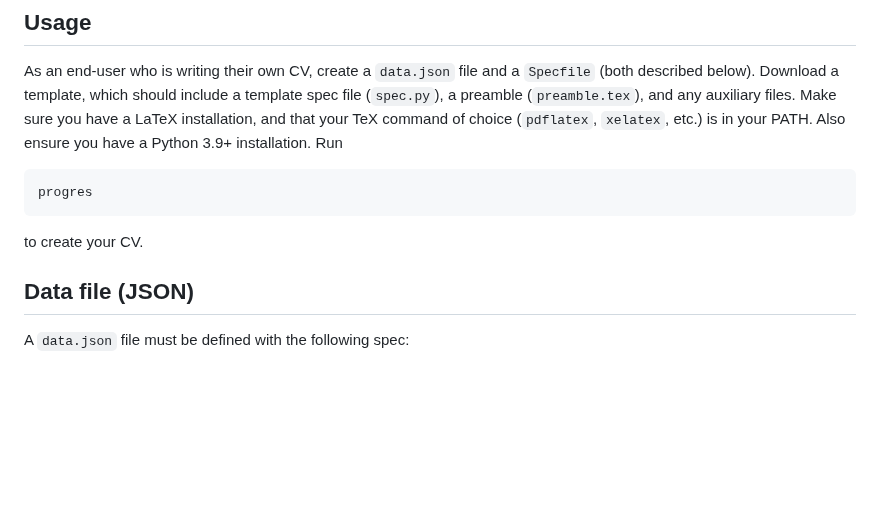
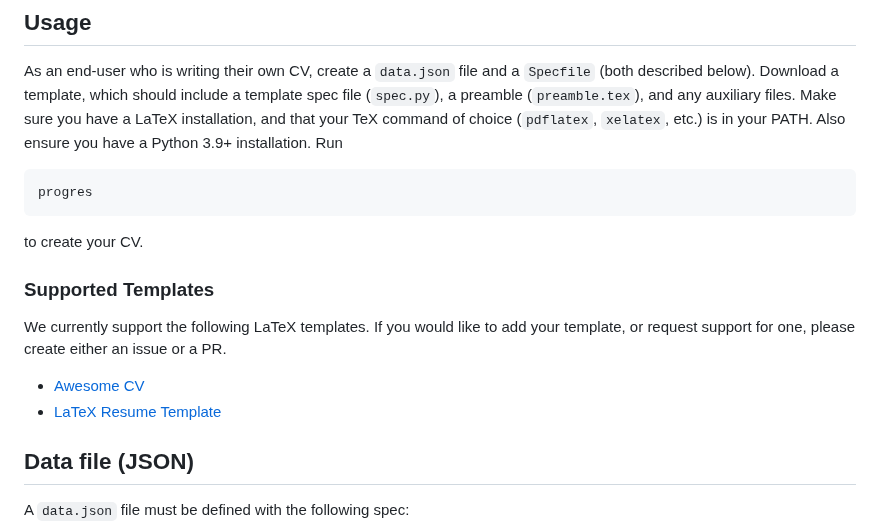
Before and after one commit to yrahul3910/programmable-resumes, a Markdown page: README.md, the part around the change. Drawn GitHub-style; blank space fills up the shorter version.

````diff
--- a/README.md
+++ b/README.md
@@ -24,6 +24,13 @@ progres
 ```
 
 to create your CV.
+
+### Supported Templates
+
+We currently support the following LaTeX templates. If you would like to add your template, or request support for one, please create either an issue or a PR.
+
+- [Awesome CV](https://github.com/posquit0/Awesome-CV/)
+- [LaTeX Resume Template](https://github.com/rajnikant7008/Latex-Resume-Template)
 
 ## Data file (JSON)
 
````
